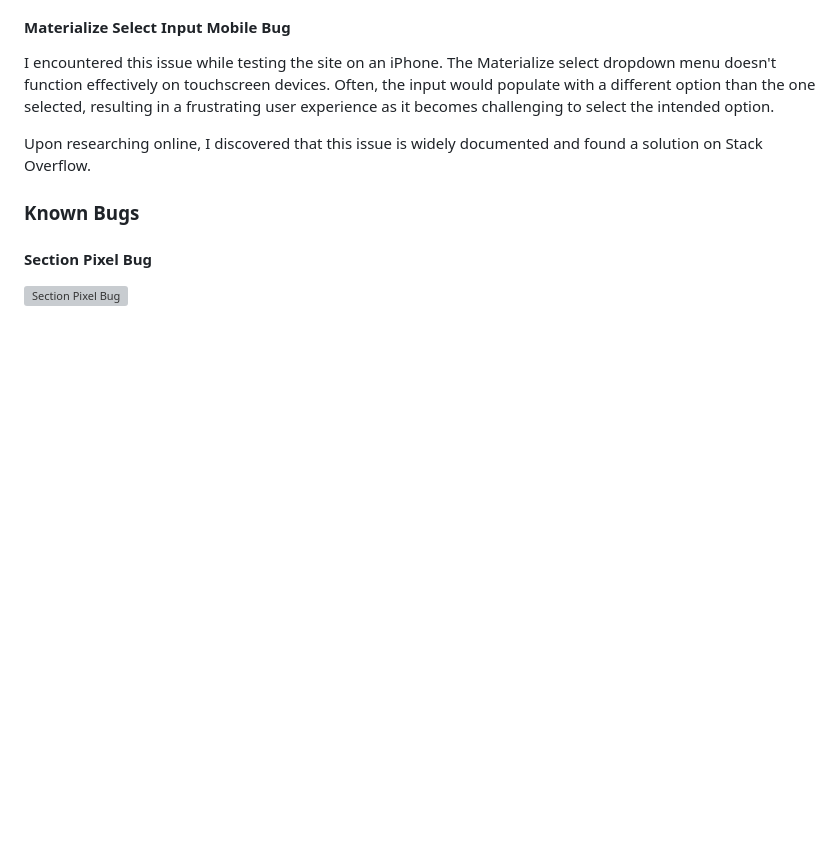
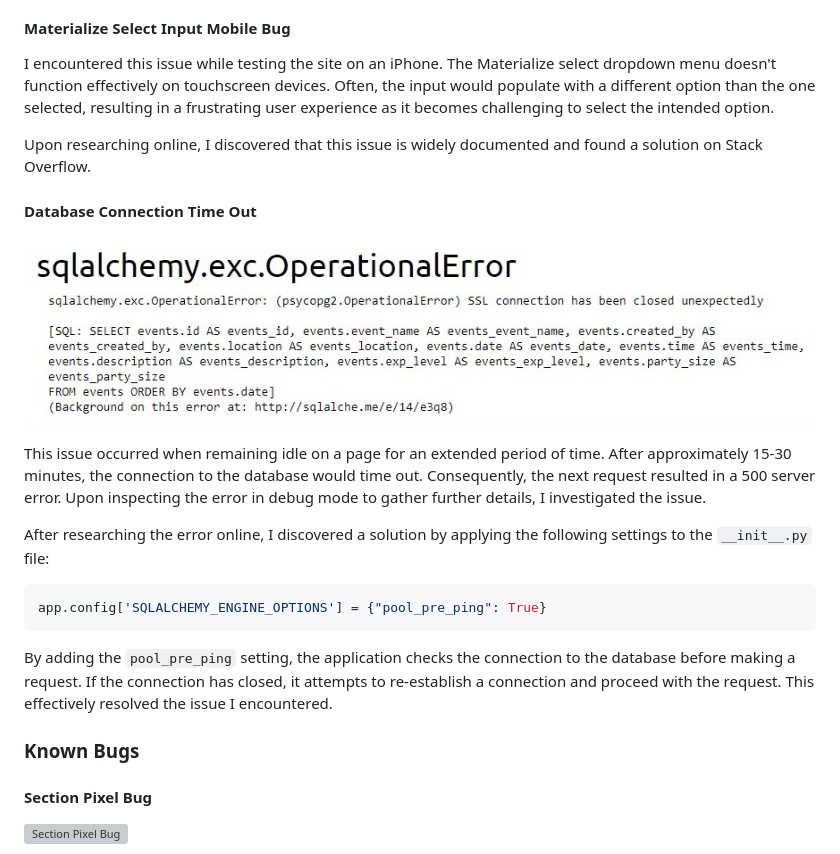
Before and after one commit to AndyWright360/Quest_Board, a Markdown page: TESTING.md, the part around the change. Drawn GitHub-style; pictures changed too: documentation/testing/connection-error.jpg (added); blank space fills up the shorter version; grey boxes are pictures that could not be loaded.

Commit message:
docs: add database connection error to TESTING.md

````diff
--- a/TESTING.md
+++ b/TESTING.md
@@ -498,6 +498,20 @@ I encountered this issue while testing the site on an iPhone. The Materialize se
 
 Upon researching online, I discovered that this issue is widely documented and found a solution on Stack Overflow.
 
+#### **Database Connection Time Out**
+
+![Connection Timeout](documentation/testing/connection-error.jpg)
+
+This issue occurred when remaining idle on a page for an extended period of time. After approximately 15-30 minutes, the connection to the database would time out. Consequently, the next request resulted in a 500 server error. Upon inspecting the error in debug mode to gather further details, I investigated the issue.
+
+After researching the error online, I discovered a solution by applying the following settings to the `__init__.py` file:
+
+```bash
+app.config['SQLALCHEMY_ENGINE_OPTIONS'] = {"pool_pre_ping": True}
+```
+
+By adding the `pool_pre_ping` setting, the application checks the connection to the database before making a request. If the connection has closed, it attempts to re-establish a connection and proceed with the request. This effectively resolved the issue I encountered.
+
 ### **Known Bugs**
 
 #### **Section Pixel Bug**
````
